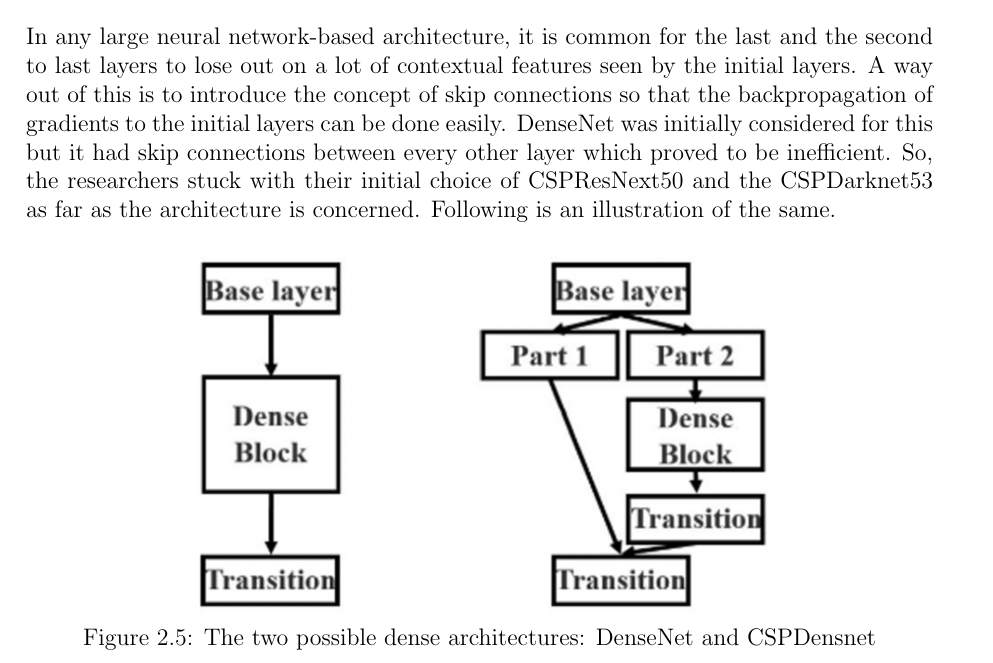
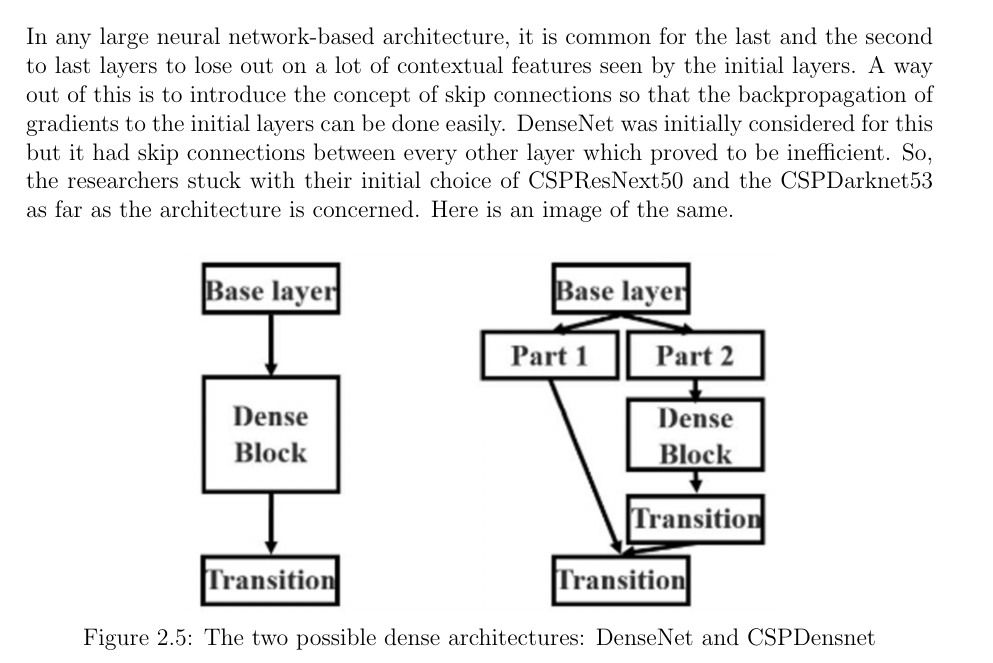
Before and after one commit to pronoym99/Mtech-dissertation, a LaTeX thesis (Report/main.tex, which reads Report/content/chapter2.tex): part of page 20 of 51, cut so that both start at the same text. Compiled offline with pdfLaTeX.

```diff
--- a/Report/content/chapter2.tex
+++ b/Report/content/chapter2.tex
@@ -147,7 +147,7 @@
 
 
 \subsubsection{Cross Stage Partial connection (CSP) \cite{Wang_2021_CVPR}}
-In any large neural network-based architecture, it is common for the last and the second to last layers to lose out on a lot of contextual features seen by the initial layers. A way out of this is to introduce the concept of skip connections so that the backpropagation of gradients to the initial layers can be done easily. DenseNet was initially considered for this but it had skip connections between every other layer which proved to be inefficient. So, the researchers stuck with their initial choice of CSPResNext50 and the CSPDarknet53 as far as the architecture is concerned. Following is an illustration of the same.
+In any large neural network-based architecture, it is common for the last and the second to last layers to lose out on a lot of contextual features seen by the initial layers. A way out of this is to introduce the concept of skip connections so that the backpropagation of gradients to the initial layers can be done easily. DenseNet was initially considered for this but it had skip connections between every other layer which proved to be inefficient. So, the researchers stuck with their initial choice of CSPResNext50 and the CSPDarknet53 as far as the architecture is concerned. Here is an image of the same.
 
 \begin{figure}[h]
   \centering
```
Also changed, not shown: Report/content/chapter2.tex (2 more changed lines).
